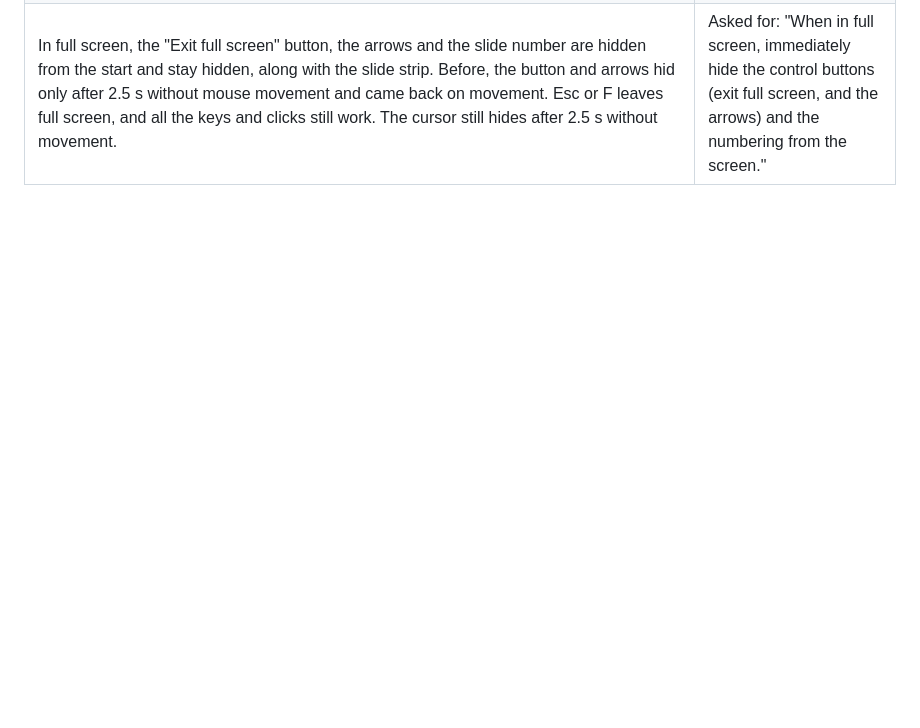
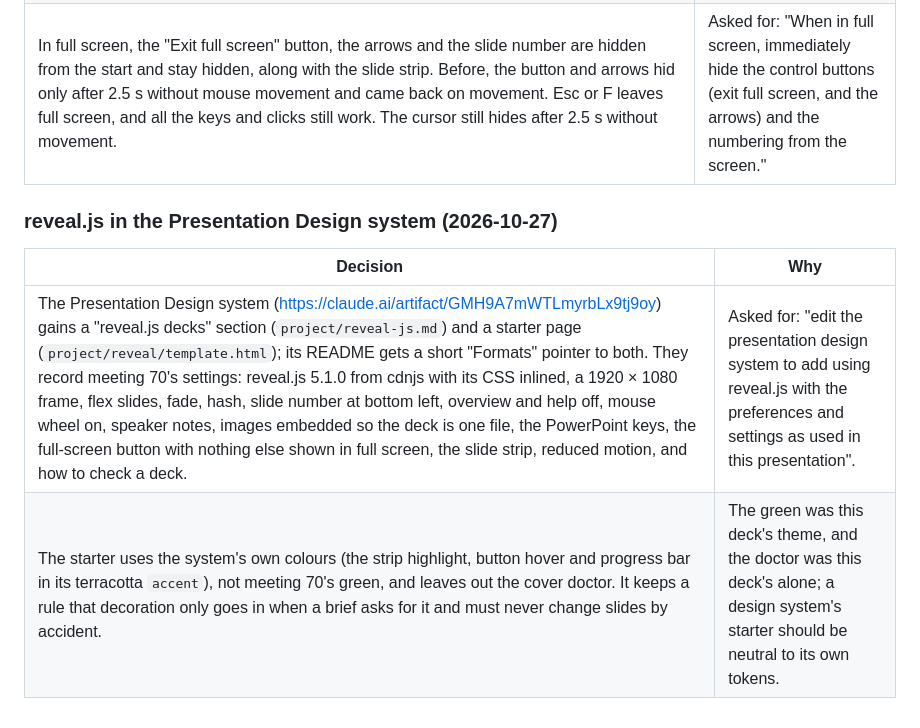
Before and after one commit to ahmed-abd-elwahed/ics_experiment, a Markdown page: DECISIONS.md, the part around the change. Drawn GitHub-style; blank space fills up the shorter version.

Commit message:
Log the reveal.js addition to the Presentation Design system
Co-Authored-By: Claude Opus 5.5 <noreply@anthropic.com>

```diff
--- a/DECISIONS.md
+++ b/DECISIONS.md
@@ -543,3 +543,10 @@ in [environment/NOTES.md](environment/NOTES.md).
 | Thrown off the slide in any direction, it disappears. After 1.2 s it crawls back in from below the bottom edge on the side it left by (right or left; for a throw up or down, the half of the slide it was in), climbs at 150 px/s up to that end of the box, stands up and walks back toward the middle. With reduced motion turned on, it reappears at that end of the box instead of crawling. | Asked for, in a follow-up: "After I throw it out the screen, make it crawl back from the bottom of the screen from the side it was thrown to." This replaced the first version, where it never came back. |
 | The crawl back starts on screen, fully visible at the bottom edge, exactly 1.5 s after the doctor leaves the slide. It climbs twice as fast (300 px/s, quicker limbs) and is on the box about 2.5 s later. It is moved into place before it is shown, so it never flashes at its old spot. | Asked for: "it took a lot of time to crawl back and appear on the screen. Make it always appear crawling on the screen after 1.5 seconds." Before, it waited 1.2 s, started below the edge and climbed for about 6 s. |
 | In full screen, the "Exit full screen" button, the arrows and the slide number are hidden from the start and stay hidden, along with the slide strip. Before, the button and arrows hid only after 2.5 s without mouse movement and came back on movement. Esc or F leaves full screen, and all the keys and clicks still work. The cursor still hides after 2.5 s without movement. | Asked for: "When in full screen, immediately hide the control buttons (exit full screen, and the arrows) and the numbering from the screen." |
+
+### reveal.js in the Presentation Design system (2026-10-27)
+
+| Decision | Why |
+|---|---|
+| The Presentation Design system (https://claude.ai/artifact/GMH9A7mWTLmyrbLx9tj9oy) gains a "reveal.js decks" section (`project/reveal-js.md`) and a starter page (`project/reveal/template.html`); its README gets a short "Formats" pointer to both. They record meeting 70's settings: reveal.js 5.1.0 from cdnjs with its CSS inlined, a 1920 × 1080 frame, flex slides, fade, hash, slide number at bottom left, overview and help off, mouse wheel on, speaker notes, images embedded so the deck is one file, the PowerPoint keys, the full-screen button with nothing else shown in full screen, the slide strip, reduced motion, and how to check a deck. | Asked for: "edit the presentation design system to add using reveal.js with the preferences and settings as used in this presentation". |
+| The starter uses the system's own colours (the strip highlight, button hover and progress bar in its terracotta `accent`), not meeting 70's green, and leaves out the cover doctor. It keeps a rule that decoration only goes in when a brief asks for it and must never change slides by accident. | The green was this deck's theme, and the doctor was this deck's alone; a design system's starter should be neutral to its own tokens. |
```
